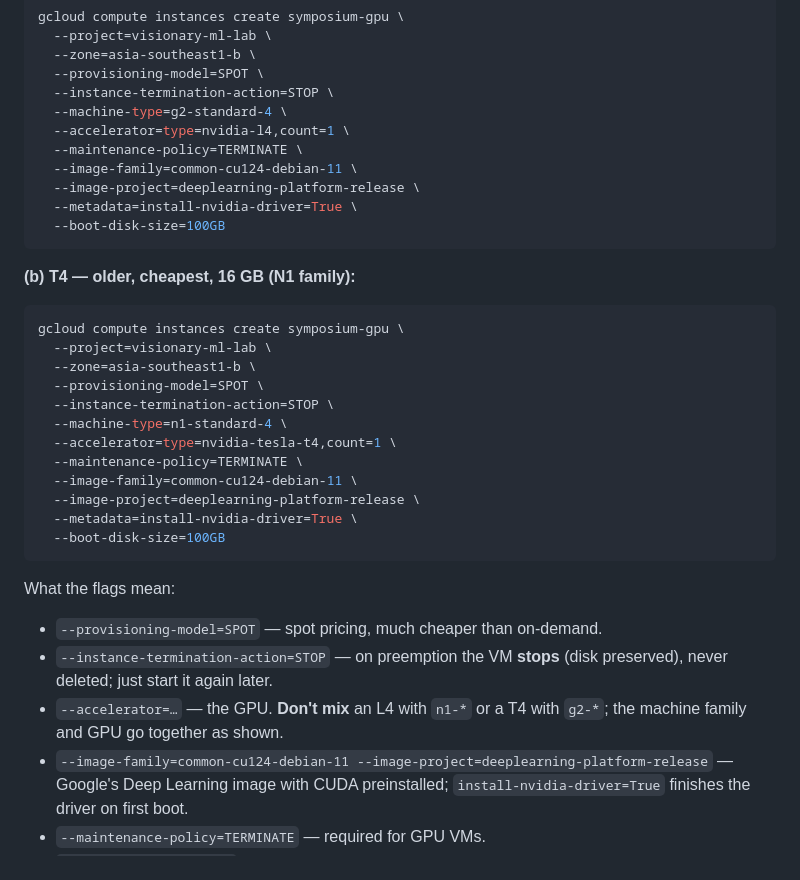
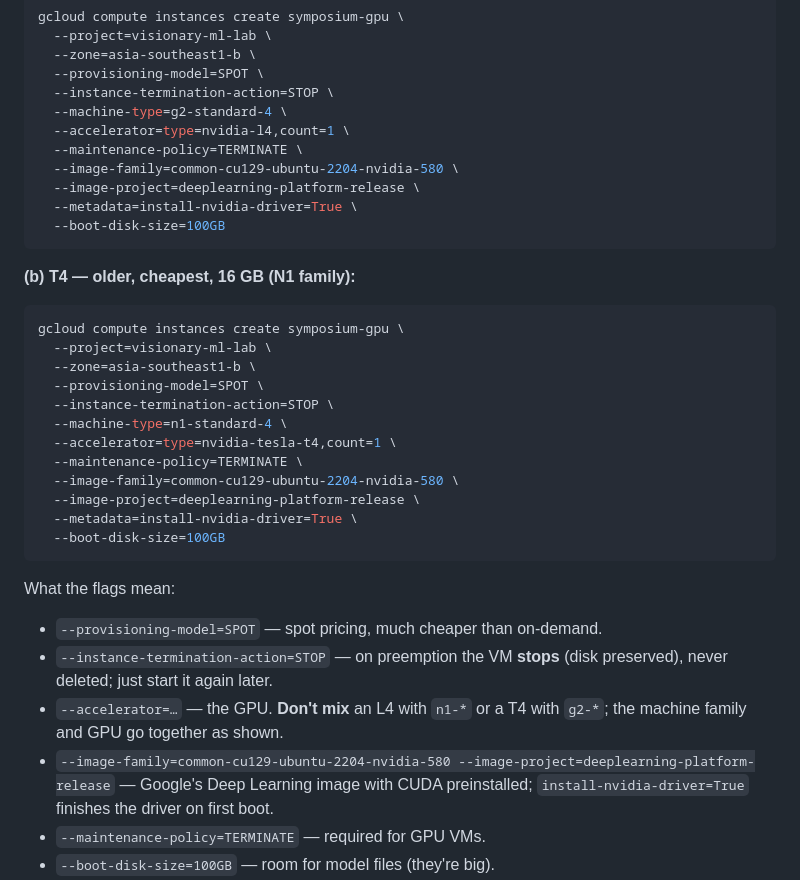
Before and after one commit to samaruban0317/symposium, a Markdown page: deploy/gcp-quickstart.md, the part around the change. Drawn GitHub-style.

Commit message:
docs(deploy): fix GCP image family (cu124-debian gone; use cu129-ubuntu)
The common-cu124-debian-11 family 404s. The live deep-learning family is
common-cu129-ubuntu-2204-nvidia-580 (Ubuntu 22.04, driver preinstalled) —
verified by actually creating the symposium-gpu T4 box in asia-south1.

Co-Authored-By: Claude Opus 4.8 <noreply@anthropic.com>

```diff
--- a/deploy/gcp-quickstart.md
+++ b/deploy/gcp-quickstart.md
@@ -100,7 +100,7 @@ gcloud compute instances create symposium-gpu \
   --machine-type=g2-standard-4 \
   --accelerator=type=nvidia-l4,count=1 \
   --maintenance-policy=TERMINATE \
-  --image-family=common-cu124-debian-11 \
+  --image-family=common-cu129-ubuntu-2204-nvidia-580 \
   --image-project=deeplearning-platform-release \
   --metadata=install-nvidia-driver=True \
   --boot-disk-size=100GB
@@ -117,7 +117,7 @@ gcloud compute instances create symposium-gpu \
   --machine-type=n1-standard-4 \
   --accelerator=type=nvidia-tesla-t4,count=1 \
   --maintenance-policy=TERMINATE \
-  --image-family=common-cu124-debian-11 \
+  --image-family=common-cu129-ubuntu-2204-nvidia-580 \
   --image-project=deeplearning-platform-release \
   --metadata=install-nvidia-driver=True \
   --boot-disk-size=100GB
@@ -130,7 +130,7 @@ What the flags mean:
   preserved), never deleted; just start it again later.
 - `--accelerator=…` — the GPU. **Don't mix** an L4 with `n1-*` or a T4 with
   `g2-*`; the machine family and GPU go together as shown.
-- `--image-family=common-cu124-debian-11 --image-project=deeplearning-platform-release`
+- `--image-family=common-cu129-ubuntu-2204-nvidia-580 --image-project=deeplearning-platform-release`
   — Google's Deep Learning image with CUDA preinstalled; `install-nvidia-driver=True`
   finishes the driver on first boot.
 - `--maintenance-policy=TERMINATE` — required for GPU VMs.
```
Also changed, not shown: deploy/README.md (+2 -2 lines).
